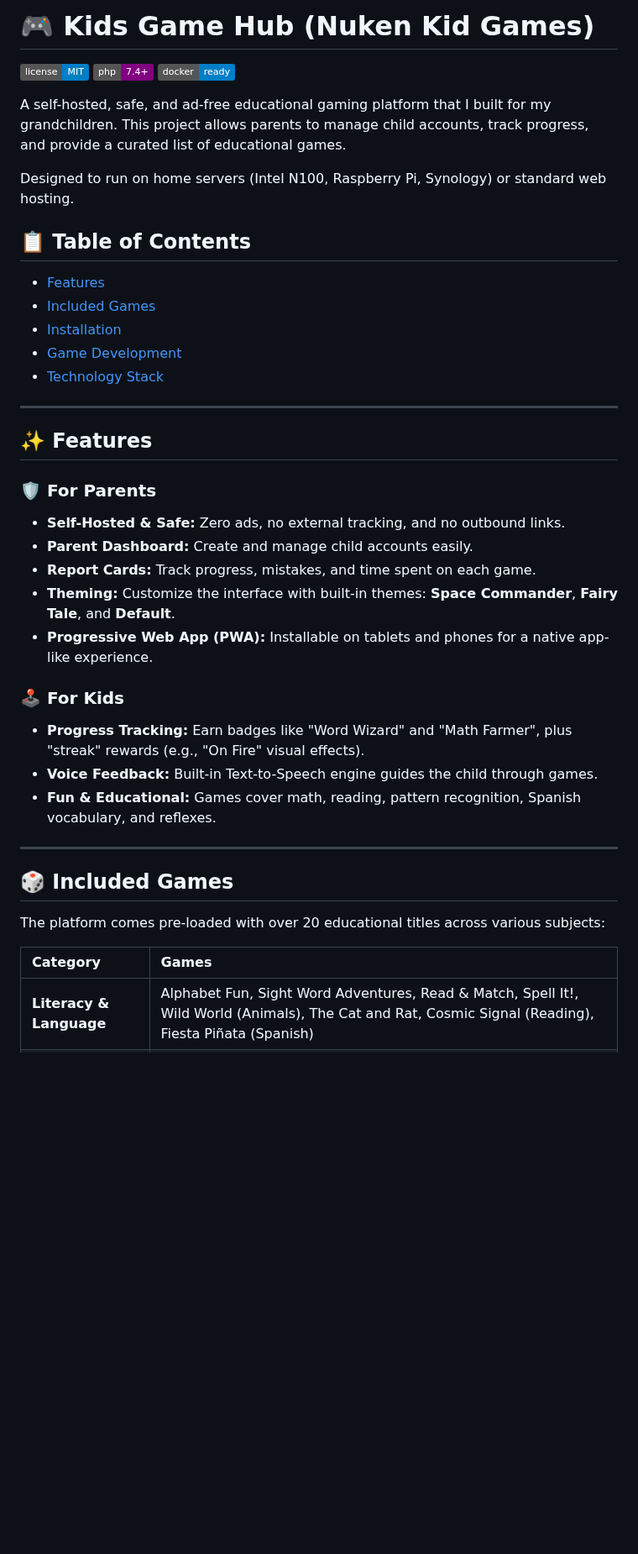
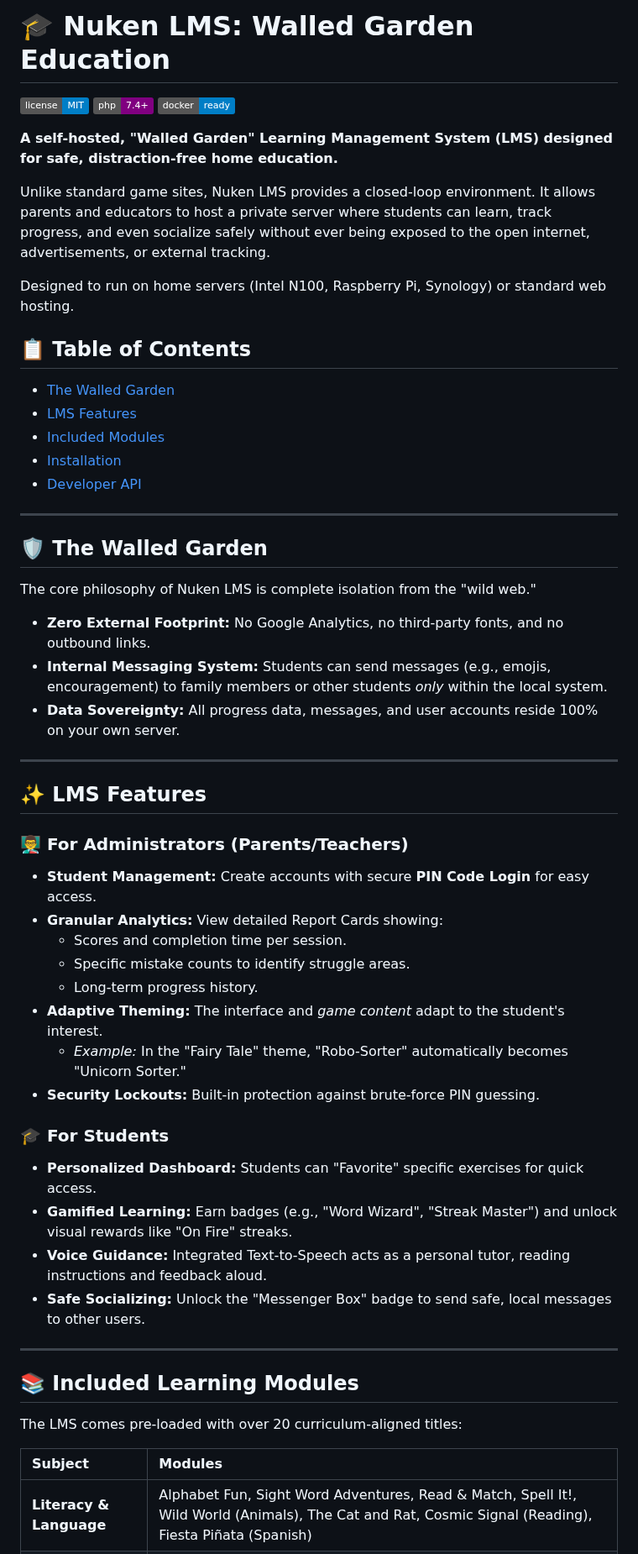
Before and after one commit to nuken/kid-games, a Markdown page: README.md, the part around one of its changes. Shown at 84% size. GitHub-like rendering; badges without logos; blank space fills up the shorter version.

```diff
--- a/README.md
+++ b/README.md
@@ -1,40 +1,55 @@
-# 🎮 Kids Game Hub (Nuken Kid Games)
+# 🎓 Nuken LMS: Walled Garden Education
 
 ![License](https://img.shields.io/badge/license-MIT-blue.svg) ![PHP](https://img.shields.io/badge/php-7.4%2B-purple) ![Docker](https://img.shields.io/badge/docker-ready-blue)
 
-A self-hosted, safe, and ad-free educational gaming platform that I built for my grandchildren. This project allows parents to manage child accounts, track progress, and provide a curated list of educational games.
+**A self-hosted, "Walled Garden" Learning Management System (LMS) designed for safe, distraction-free home education.**
+
+Unlike standard game sites, Nuken LMS provides a closed-loop environment. It allows parents and educators to host a private server where students can learn, track progress, and even socialize safely without ever being exposed to the open internet, advertisements, or external tracking.
 
 Designed to run on home servers (Intel N100, Raspberry Pi, Synology) or standard web hosting.
 
 ## 📋 Table of Contents
-- [Features](#features)
-- [Included Games](#included-games)
+- [The Walled Garden](#walled-garden)
+- [LMS Features](#lms-features)
+- [Included Modules](#included-modules)
 - [Installation](#installation)
-- [Game Development](#game-development)
-- [Technology Stack](#technology-stack)
+- [Developer API](#developer-api)
 
 ---
 
-## <a id="features"></a>✨ Features
+## <a id="walled-garden"></a>🛡️ The Walled Garden
+The core philosophy of Nuken LMS is complete isolation from the "wild web."
 
-### 🛡️ For Parents
-* **Self-Hosted & Safe:** Zero ads, no external tracking, and no outbound links.
-* **Parent Dashboard:** Create and manage child accounts easily.
-* **Report Cards:** Track progress, mistakes, and time spent on each game.
-* **Theming:** Customize the interface with built-in themes: **Space Commander**, **Fairy Tale**, and **Default**.
-* **Progressive Web App (PWA):** Installable on tablets and phones for a native app-like experience.
-
-### 🕹️ For Kids
-* **Progress Tracking:** Earn badges like "Word Wizard" and "Math Farmer", plus "streak" rewards (e.g., "On Fire" visual effects).
-* **Voice Feedback:** Built-in Text-to-Speech engine guides the child through games.
-* **Fun & Educational:** Games cover math, reading, pattern recognition, Spanish vocabulary, and reflexes.
+* **Zero External Footprint:** No Google Analytics, no third-party fonts, and no outbound links.
+* **Internal Messaging System:** Students can send messages (e.g., emojis, encouragement) to family members or other students *only* within the local system.
+* **Data Sovereignty:** All progress data, messages, and user accounts reside 100% on your own server.
 
 ---
 
-## <a id="included-games"></a>🎲 Included Games
+## <a id="lms-features"></a>✨ LMS Features
 
-The platform comes pre-loaded with over 20 educational titles across various subjects:
+### 👨‍🏫 For Administrators (Parents/Teachers)
+* **Student Management:** Create accounts with secure **PIN Code Login** for easy access.
+* **Granular Analytics:** View detailed Report Cards showing:
+    * Scores and completion time per session.
+    * Specific mistake counts to identify struggle areas.
+    * Long-term progress history.
+* **Adaptive Theming:** The interface and *game content* adapt to the student's interest.
+    * *Example:* In the "Fairy Tale" theme, "Robo-Sorter" automatically becomes "Unicorn Sorter."
+* **Security Lockouts:** Built-in protection against brute-force PIN guessing.
 
-| Category | Games |
+### 🎓 For Students
+* **Personalized Dashboard:** Students can "Favorite" specific exercises for quick access.
+* **Gamified Learning:** Earn badges (e.g., "Word Wizard", "Streak Master") and unlock visual rewards like "On Fire" streaks.
+* **Voice Guidance:** Integrated Text-to-Speech acts as a personal tutor, reading instructions and feedback aloud.
+* **Safe Socializing:** Unlock the "Messenger Box" badge to send safe, local messages to other users.
+
+---
+
+## <a id="included-modules"></a>📚 Included Learning Modules
+
+The LMS comes pre-loaded with over 20 curriculum-aligned titles:
+
+| Subject | Modules |
 | :--- | :--- |
 | **Literacy & Language** | Alphabet Fun, Sight Word Adventures, Read & Match, Spell It!, Wild World (Animals), The Cat and Rat, Cosmic Signal (Reading), Fiesta Piñata (Spanish) |
```
Also changed, not shown: other parts of README.md (+26 -37 lines).
